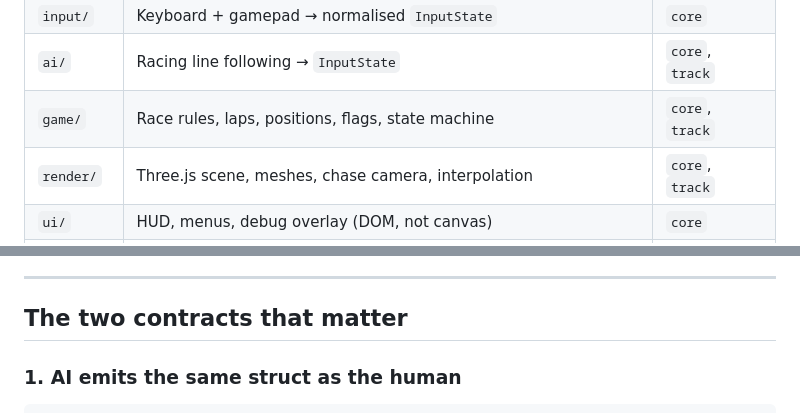
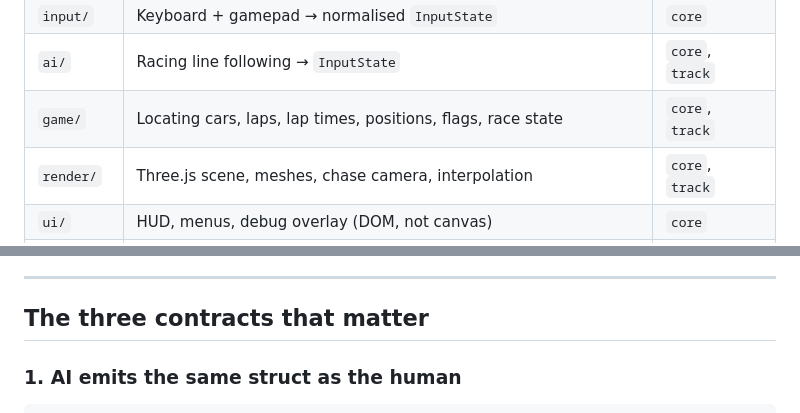
Before and after one commit to thompgt/slipstream, a Markdown page: ARCHITECTURE.md, 2 parts joined by grey strips. Drawn GitHub-style.

Commit message:
docs(architecture): three contracts, and what game/ actually does
Co-Authored-By: Claude Opus 5 (1M context) <noreply@anthropic.com>

```diff
--- a/ARCHITECTURE.md
+++ b/ARCHITECTURE.md
@@ -81,7 +81,7 @@ import" row.**
 | `track/`   | Circuit authoring, spline sampling, surface and distance queries          | `core`          |
 | `input/`   | Keyboard + gamepad → normalised `InputState`                              | `core`          |
 | `ai/`      | Racing line following → `InputState`                                      | `core`, `track` |
-| `game/`    | Race rules, laps, positions, flags, state machine                         | `core`, `track` |
+| `game/`    | Locating cars, laps, lap times, positions, flags, race state              | `core`, `track` |
 | `render/`  | Three.js scene, meshes, chase camera, interpolation                       | `core`, `track` |
 | `ui/`      | HUD, menus, debug overlay (DOM, not canvas)                               | `core`          |
 | `audio/`   | Web Audio graph, engine synthesis, event sounds                           | `core`          |
@@ -109,7 +109,7 @@ a module import upward, it is in the wrong file.
 
 ---
 
-## The two contracts that matter
+## The three contracts that matter
 
 ### 1. AI emits the same struct as the human
 
```
Also changed, not shown: other parts of ARCHITECTURE.md (+2 -2 lines).
